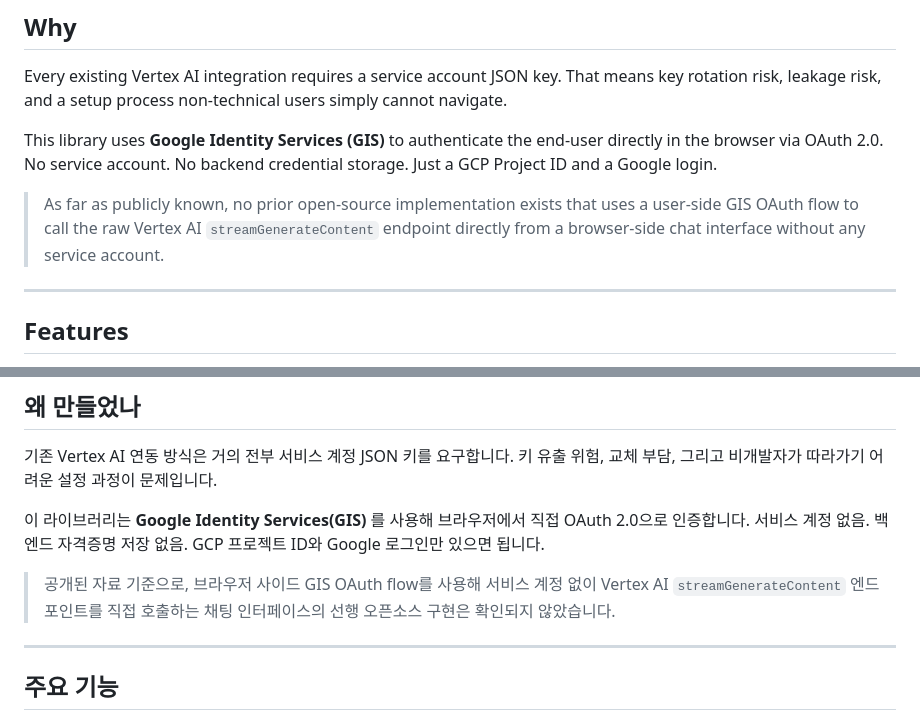
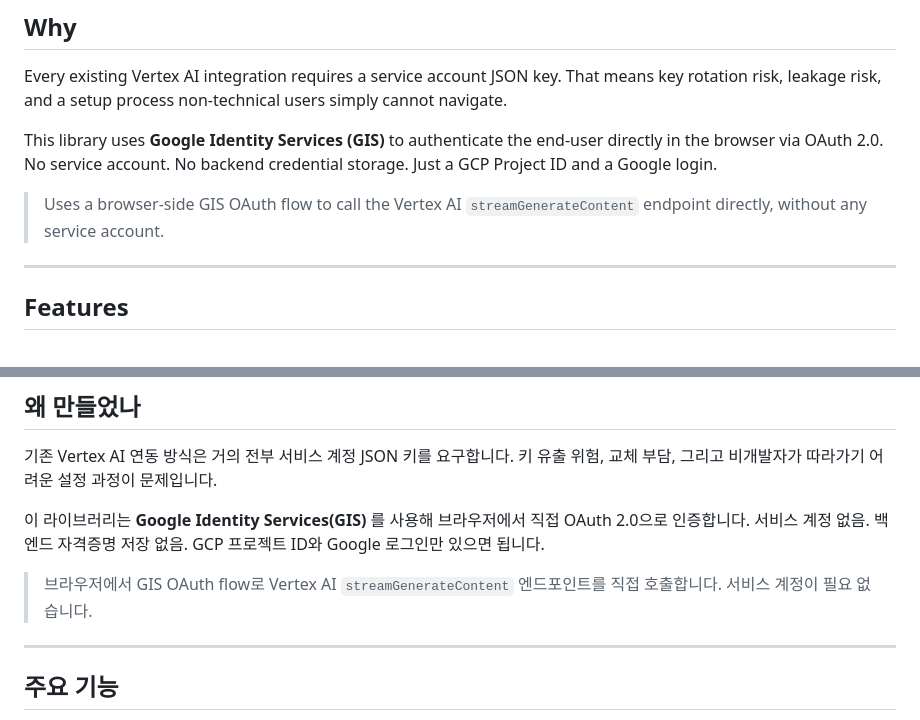
Before and after one commit to shittim-plana/vertex-ai-oauth, a Markdown page: README.md, 2 parts joined by grey strips. GitHub-like rendering.

Commit message:
docs: tone down claims in README

```diff
--- a/README.md
+++ b/README.md
@@ -22,7 +22,7 @@ Every existing Vertex AI integration requires a service account JSON key. That m
 
 This library uses **Google Identity Services (GIS)** to authenticate the end-user directly in the browser via OAuth 2.0. No service account. No backend credential storage. Just a GCP Project ID and a Google login.
 
-> As far as publicly known, no prior open-source implementation exists that uses a user-side GIS OAuth flow to call the raw Vertex AI `streamGenerateContent` endpoint directly from a browser-side chat interface without any service account.
+> Uses a browser-side GIS OAuth flow to call the Vertex AI `streamGenerateContent` endpoint directly, without any service account.
 
 ---
 
@@ -222,7 +222,7 @@ Vertex AI Gemini용 OAuth 2.0 유틸리티 — 브라우저 & Node.js, **서비
 
 이 라이브러리는 **Google Identity Services(GIS)** 를 사용해 브라우저에서 직접 OAuth 2.0으로 인증합니다. 서비스 계정 없음. 백엔드 자격증명 저장 없음. GCP 프로젝트 ID와 Google 로그인만 있으면 됩니다.
 
-> 공개된 자료 기준으로, 브라우저 사이드 GIS OAuth flow를 사용해 서비스 계정 없이 Vertex AI `streamGenerateContent` 엔드포인트를 직접 호출하는 채팅 인터페이스의 선행 오픈소스 구현은 확인되지 않았습니다.
+> 브라우저에서 GIS OAuth flow로 Vertex AI `streamGenerateContent` 엔드포인트를 직접 호출합니다. 서비스 계정이 필요 없습니다.
 
 ---
 
```
